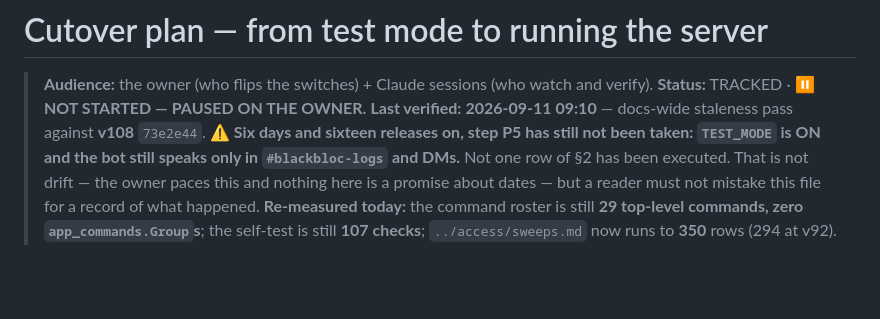
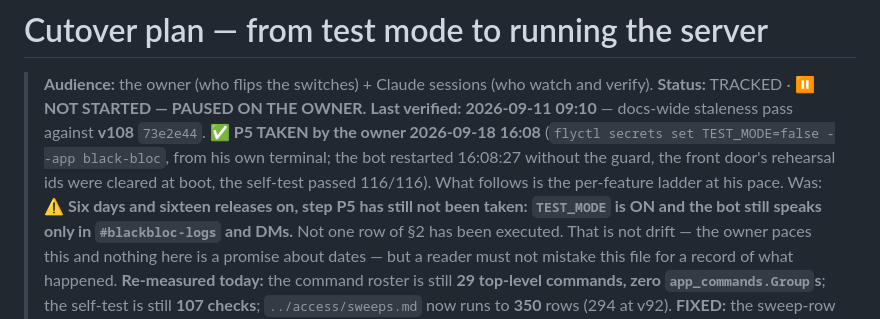
Before and after one commit to skymitch9/black-bloc, a Markdown page: docs/info/cutover-plan.md, the part around the change. Drawn GitHub-style; blank space fills up the shorter version.

```diff
--- a/docs/info/cutover-plan.md
+++ b/docs/info/cutover-plan.md
@@ -3,7 +3,7 @@
 > **Audience:** the owner (who flips the switches) + Claude sessions (who watch and
 > verify). **Status:** TRACKED · ⏸️ **NOT STARTED — PAUSED ON THE OWNER.**
 > **Last verified: 2026-09-11 09:10** — docs-wide staleness pass against **v108** `73e2e44`.
-> ⚠️ **Six days and sixteen releases on, step P5 has still not been taken: `TEST_MODE` is ON
+> ✅ **P5 TAKEN by the owner 2026-09-18 16:08** (`flyctl secrets set TEST_MODE=false --app black-bloc`, from his own terminal; the bot restarted 16:08:27 without the guard, the front door's rehearsal ids were cleared at boot, the self-test passed 116/116). What follows is the per-feature ladder at his pace. Was: ⚠️ **Six days and sixteen releases on, step P5 has still not been taken: `TEST_MODE` is ON
 > and the bot still speaks only in `#blackbloc-logs` and DMs.** Not one row of §2 has
 > been executed. That is not drift — the owner paces this and nothing here is a promise about
 > dates — but a reader must not mistake this file for a record of what happened. **Re-measured
```
Also changed, not shown: CLAUDE.md (+5 -3 lines), docs/TODO.md (+1 -1 lines).
